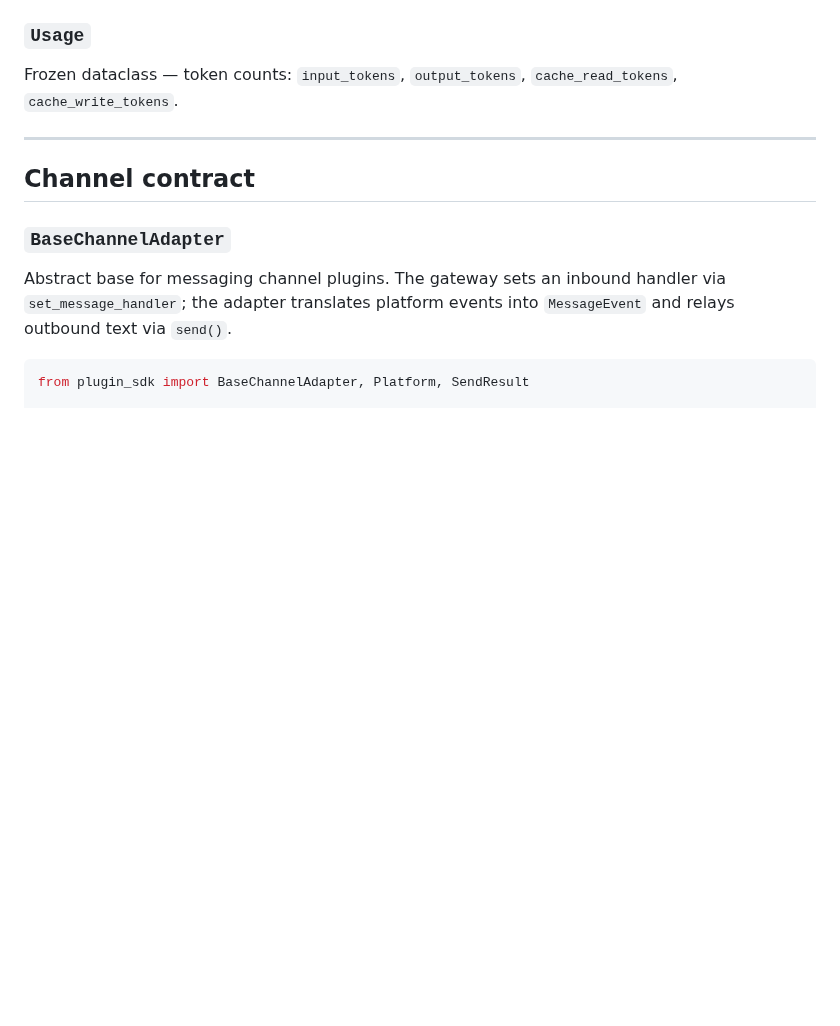
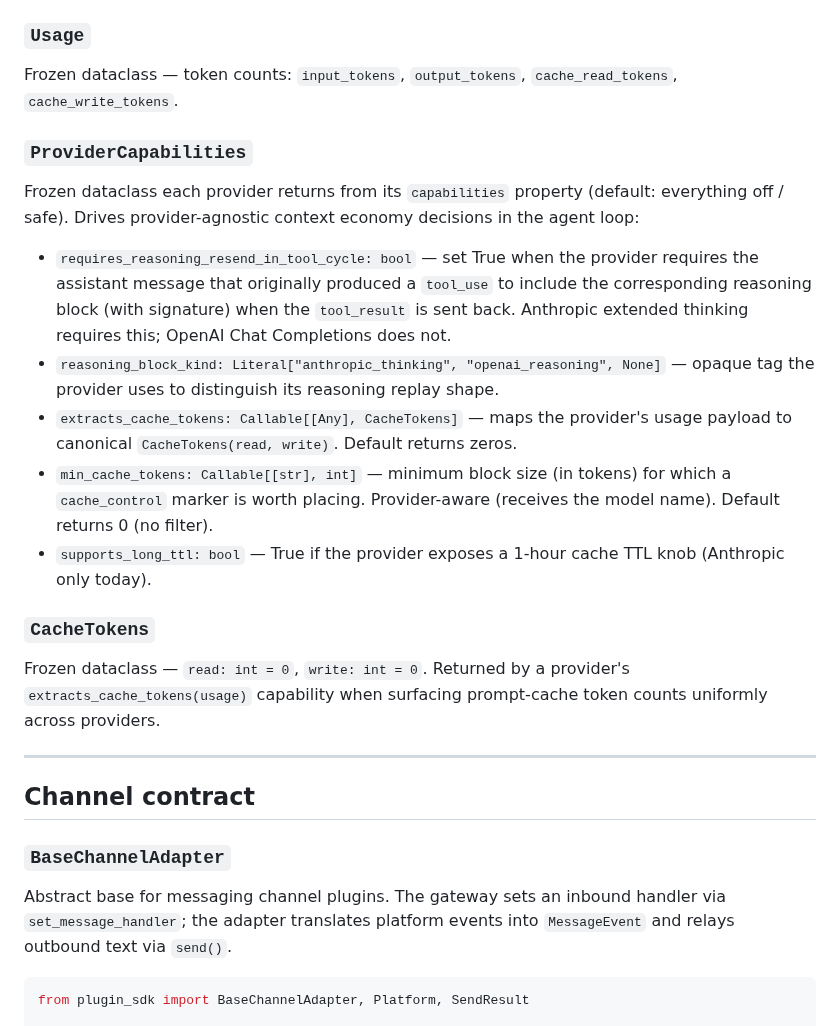
Before and after one commit to sakshamzip2-sys/opencomputer, a Markdown page: OpenComputer/docs/sdk-reference.md, the part around the change. Drawn GitHub-style; blank space fills up the shorter version.

Commit message:
docs(sdk-reference): document ProviderCapabilities + CacheTokens

```diff
--- a/OpenComputer/docs/sdk-reference.md
+++ b/OpenComputer/docs/sdk-reference.md
@@ -286,6 +286,36 @@ Frozen dataclass — one event from `stream_complete()`. Three kinds:
 
 Frozen dataclass — token counts: `input_tokens`, `output_tokens`,
 `cache_read_tokens`, `cache_write_tokens`.
+
+### `ProviderCapabilities`
+
+Frozen dataclass each provider returns from its `capabilities` property
+(default: everything off / safe). Drives provider-agnostic context
+economy decisions in the agent loop:
+
+* `requires_reasoning_resend_in_tool_cycle: bool` — set True when the
+  provider requires the assistant message that originally produced a
+  `tool_use` to include the corresponding reasoning block (with
+  signature) when the `tool_result` is sent back. Anthropic extended
+  thinking requires this; OpenAI Chat Completions does not.
+* `reasoning_block_kind: Literal["anthropic_thinking", "openai_reasoning", None]` —
+  opaque tag the provider uses to distinguish its reasoning replay
+  shape.
+* `extracts_cache_tokens: Callable[[Any], CacheTokens]` — maps the
+  provider's usage payload to canonical `CacheTokens(read, write)`.
+  Default returns zeros.
+* `min_cache_tokens: Callable[[str], int]` — minimum block size (in
+  tokens) for which a `cache_control` marker is worth placing.
+  Provider-aware (receives the model name). Default returns 0
+  (no filter).
+* `supports_long_ttl: bool` — True if the provider exposes a 1-hour
+  cache TTL knob (Anthropic only today).
+
+### `CacheTokens`
+
+Frozen dataclass — `read: int = 0`, `write: int = 0`. Returned by a
+provider's `extracts_cache_tokens(usage)` capability when surfacing
+prompt-cache token counts uniformly across providers.
 
 ---
 
```
